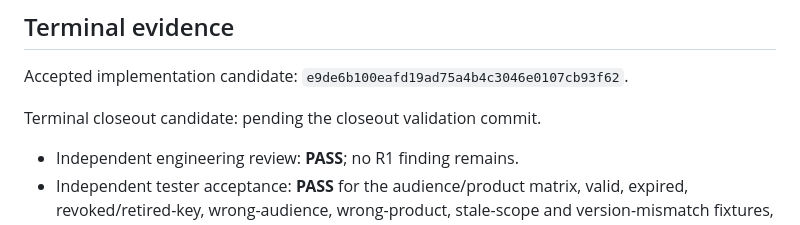
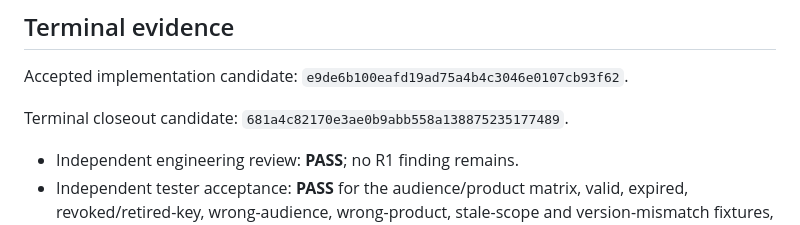
Before and after one commit to Onellan/tockrPlatform, a Markdown page: plan/completed/pf-b6-s02-consumer-contract.md, the part around the change. Rendered like a GitHub page.

```diff
--- a/plan/completed/pf-b6-s02-consumer-contract.md
+++ b/plan/completed/pf-b6-s02-consumer-contract.md
@@ -70,7 +70,7 @@ its security properties remain valid; no product cutover is rolled back here.
 
 Accepted implementation candidate: `e9de6b100eafd19ad75a4b4c3046e0107cb93f62`.
 
-Terminal closeout candidate: pending the closeout validation commit.
+Terminal closeout candidate: `681a4c82170e3ae0b9abb558a138875235177489`.
 
 - Independent engineering review: **PASS**; no R1 finding remains.
 - Independent tester acceptance: **PASS** for the audience/product matrix,
```
Also changed, not shown: docs/implementation/IMPLEMENTED.md (+2 -1 lines), 1 other file.
